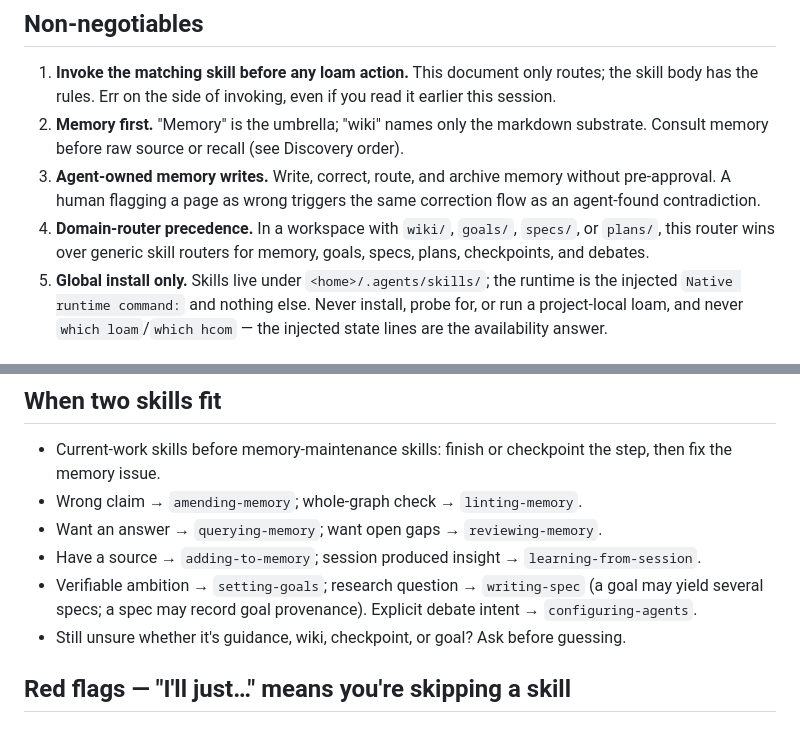
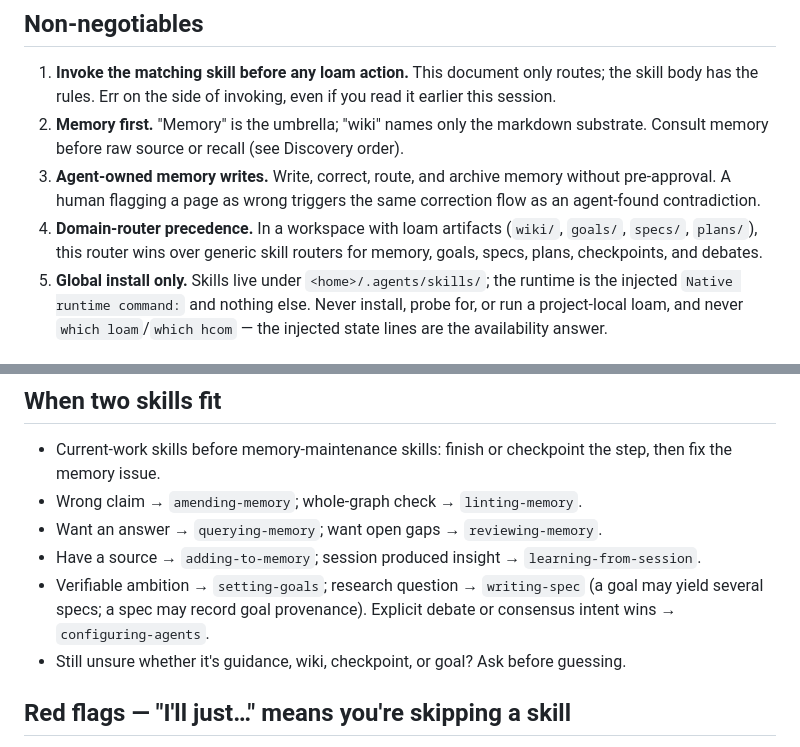
Before and after one commit to scchearn/loam, a Markdown page: skills/loam-using/SKILL.md, 2 parts joined by grey strips. Rendered like a GitHub page.

```diff
--- a/skills/loam-using/SKILL.md
+++ b/skills/loam-using/SKILL.md
@@ -15,7 +15,7 @@ This is the router for the loam skill namespace: which skill to invoke for a giv
 1. **Invoke the matching skill before any loam action.** This document only routes; the skill body has the rules. Err on the side of invoking, even if you read it earlier this session.
 2. **Memory first.** "Memory" is the umbrella; "wiki" names only the markdown substrate. Consult memory before raw source or recall (see Discovery order).
 3. **Agent-owned memory writes.** Write, correct, route, and archive memory without pre-approval. A human flagging a page as wrong triggers the same correction flow as an agent-found contradiction.
-4. **Domain-router precedence.** In a workspace with `wiki/`, `goals/`, `specs/`, or `plans/`, this router wins over generic skill routers for memory, goals, specs, plans, checkpoints, and debates.
+4. **Domain-router precedence.** In a workspace with loam artifacts (`wiki/`, `goals/`, `specs/`, `plans/`), this router wins over generic skill routers for memory, goals, specs, plans, checkpoints, and debates.
 5. **Global install only.** Skills live under `<home>/.agents/skills/`; the runtime is the injected `Native runtime command:` and nothing else. Never install, probe for, or run a project-local loam, and never `which loam`/`which hcom` — the injected state lines are the availability answer.
 
 ## Memory model
@@ -53,7 +53,7 @@ A wiki page must be reusable, about the project/domain, and costly to reconstruc
 - Wrong claim → `amending-memory`; whole-graph check → `linting-memory`.
 - Want an answer → `querying-memory`; want open gaps → `reviewing-memory`.
 - Have a source → `adding-to-memory`; session produced insight → `learning-from-session`.
-- Verifiable ambition → `setting-goals`; research question → `writing-spec` (a goal may yield several specs; a spec may record goal provenance). Explicit debate intent → `configuring-agents`.
+- Verifiable ambition → `setting-goals`; research question → `writing-spec` (a goal may yield several specs; a spec may record goal provenance). Explicit debate or consensus intent wins → `configuring-agents`.
 - Still unsure whether it's guidance, wiki, checkpoint, or goal? Ask before guessing.
 
 ## Red flags — "I'll just…" means you're skipping a skill
```
Also changed, not shown: README.md (+1 -1 lines).
